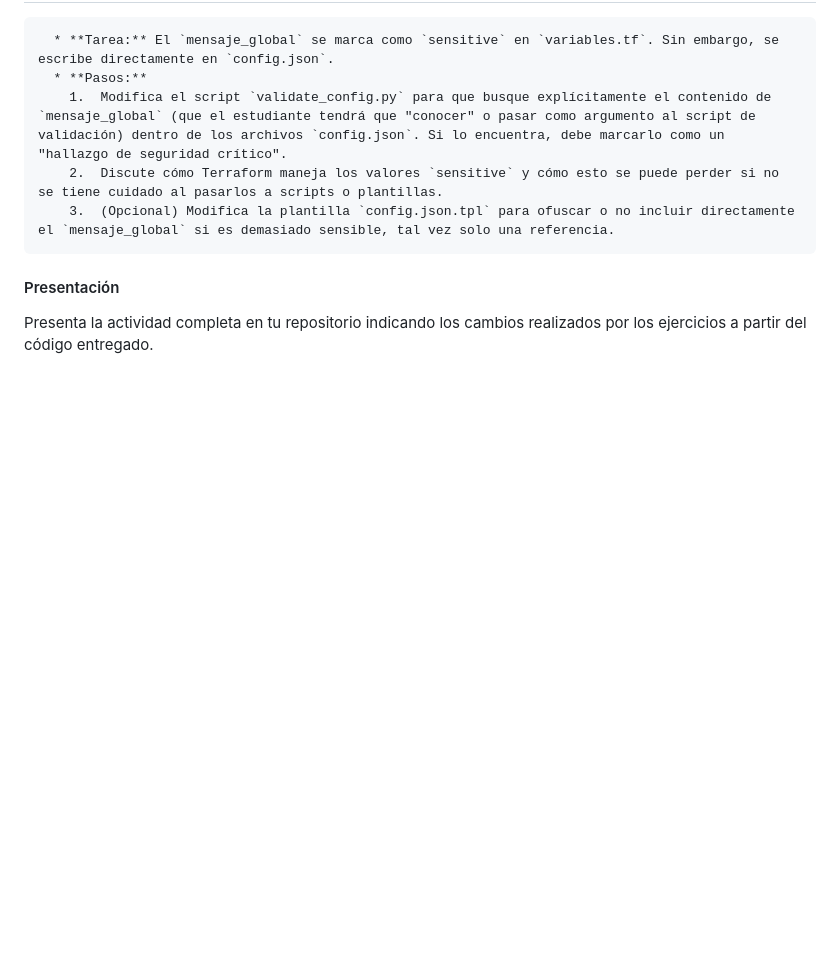
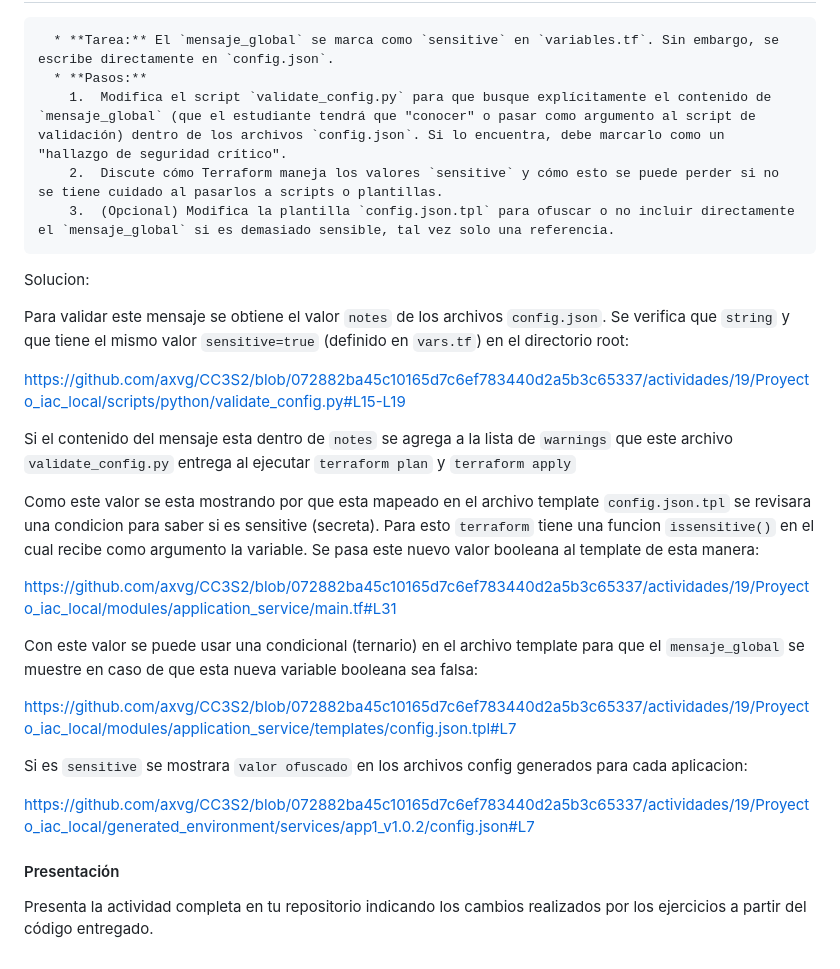
Before and after one commit to axvg/CC3S2, a Markdown page: actividades/19/README.md, the part around the change printed below. Rendered like a GitHub page; folded sections open; blank space fills up the shorter version.

```diff
--- a/actividades/19/README.md
+++ b/actividades/19/README.md
@@ -740,6 +783,27 @@ https://github.com/axvg/CC3S2/blob/44d0a346aa177141f90b9050293b226c72769da2/acti
 
 </details>
 
+Solucion:
+
+Para validar este mensaje se obtiene el valor `notes` de los archivos `config.json`. Se verifica que `string` y que tiene el mismo valor `sensitive=true` (definido en `vars.tf`) en el directorio root:
+
+https://github.com/axvg/CC3S2/blob/072882ba45c10165d7c6ef783440d2a5b3c65337/actividades/19/Proyecto_iac_local/scripts/python/validate_config.py#L15-L19
+
+Si el contenido del mensaje esta dentro de `notes` se agrega a la lista de `warnings` que este archivo `validate_config.py` entrega al ejecutar `terraform plan` y `terraform apply`
+
+Como este valor se esta mostrando por que esta mapeado en el archivo template `config.json.tpl` se revisara una condicion para saber si es sensitive (secreta). Para esto `terraform` tiene una funcion `issensitive()` en el cual recibe como argumento la variable. Se pasa este nuevo valor booleana al template de esta manera:
+
+https://github.com/axvg/CC3S2/blob/072882ba45c10165d7c6ef783440d2a5b3c65337/actividades/19/Proyecto_iac_local/modules/application_service/main.tf#L31
+
+Con este valor se puede usar una condicional (ternario) en el archivo template para que
+el `mensaje_global` se muestre en caso de que esta nueva variable booleana sea falsa:
+
+https://github.com/axvg/CC3S2/blob/072882ba45c10165d7c6ef783440d2a5b3c65337/actividades/19/Proyecto_iac_local/modules/application_service/templates/config.json.tpl#L7
+
+Si es `sensitive` se mostrara `valor ofuscado` en los archivos config generados para cada aplicacion:
+
+https://github.com/axvg/CC3S2/blob/072882ba45c10165d7c6ef783440d2a5b3c65337/actividades/19/Proyecto_iac_local/generated_environment/services/app1_v1.0.2/config.json#L7
+
 #### Presentación
 
 Presenta la actividad completa en tu repositorio indicando los cambios realizados por los ejercicios a partir del código entregado.
```
Also changed, not shown: other parts of actividades/19/README.md (+43 -0 lines).
